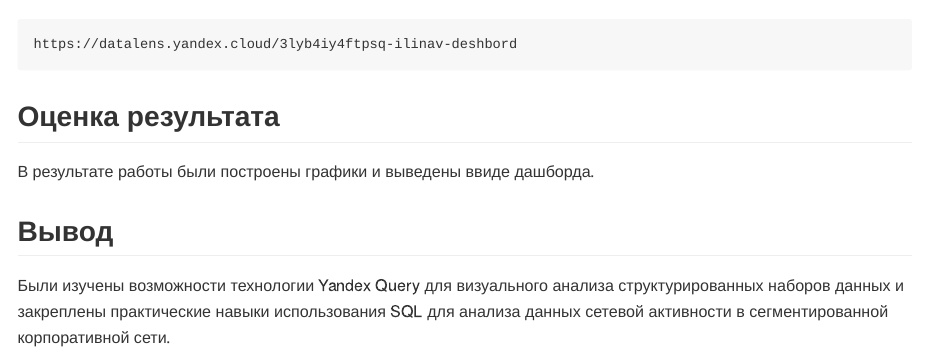
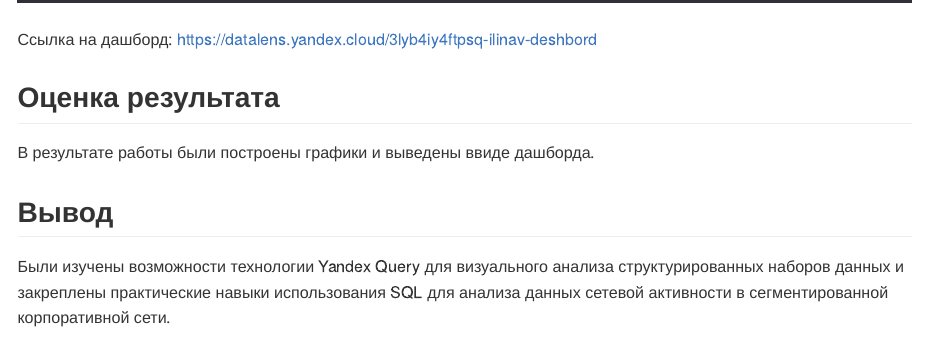
Before and after one commit to xKINGofFIREx/threat-hunting-reports, a Quarto document (Lab6/README.qmd): the page in a window 1100 px wide, from 5190 px down before the commit and from 5180 px down after it. The pictures show the output file Lab6/README.md that the author committed with the source, drawn offline in the style of GitHub.

Commit message:
fix lab6 link

````diff
--- a/Lab6/README.qmd
+++ b/Lab6/README.qmd
@@ -98,9 +98,9 @@ d) Все построенные графики вывести в виде ед
 
 ![6](imgs/image6.png)
 
-```{r}
-https://datalens.yandex.cloud/3lyb4iy4ftpsq-ilinav-deshbord
-```
+Ссылка на дашборд:
+<https://datalens.yandex.cloud/3lyb4iy4ftpsq-ilinav-deshbord>
+
 
 ## Оценка результата
 
````
Also changed, not shown: Lab6/README.md.
